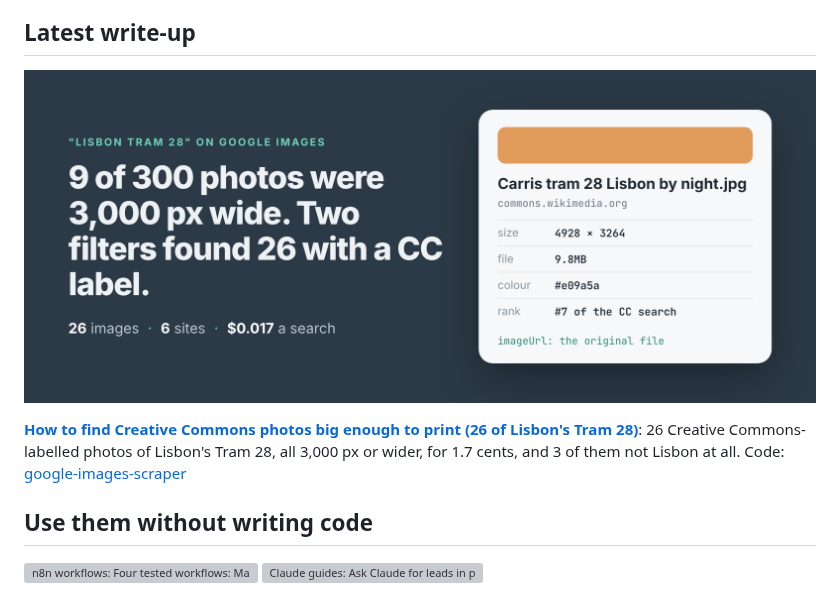
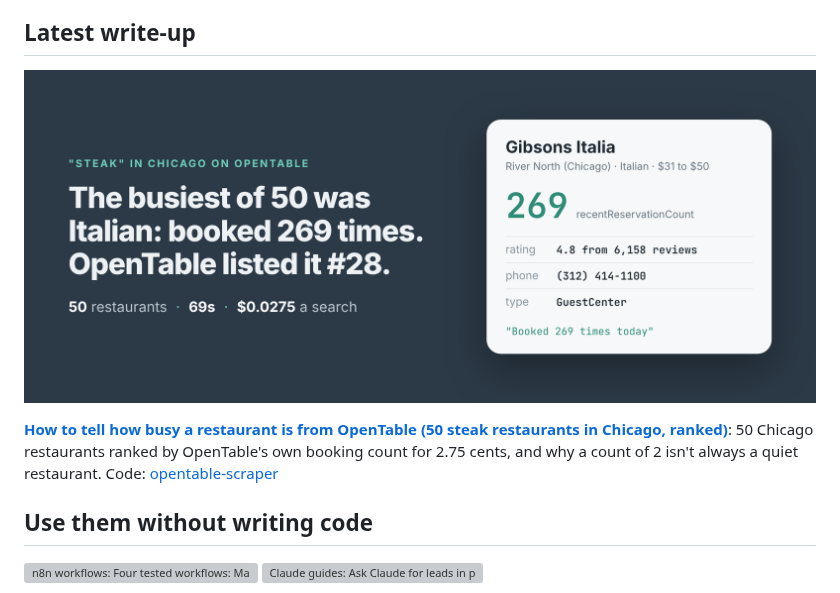
Before and after one commit to simple-actor/simple-actor, a Markdown page: README.md, the part around the change. Rendered like a GitHub page; pictures changed too: posts/creative-commons-photos-big-enough-to-print-lisbon-tram-28.png (deleted), posts/how-busy-is-a-restaurant-opentable-chicago-steak.png (added); grey boxes are pictures that could not be loaded.

Commit message:
Profile: latest write-up is How to tell how busy a restaurant is from OpenTable (50 steak restaurants in Chicago, ranked) (apify-actors c8a6eb9)

```diff
--- a/README.md
+++ b/README.md
@@ -6,9 +6,9 @@ The repos here are working examples: the problem, a Node and a Python script, an
 
 ## Latest write-up
 
-<a href="https://simple-actor.github.io/creative-commons-photos-big-enough-to-print-lisbon-tram-28/"><img src="posts/creative-commons-photos-big-enough-to-print-lisbon-tram-28.png" alt="9 of 300 photos were 3,000 px wide. Two filters found 26 with a CC label. 26 images, 6 sites, $0.017 a search." width="100%"></a>
+<a href="https://simple-actor.github.io/how-busy-is-a-restaurant-opentable-chicago-steak/"><img src="posts/how-busy-is-a-restaurant-opentable-chicago-steak.png" alt="The busiest of 50 was Italian, booked 269 times, and OpenTable listed it 28th. 50 restaurants, 69 seconds, $0.0275 a search." width="100%"></a>
 
-**[How to find Creative Commons photos big enough to print (26 of Lisbon's Tram 28)](https://simple-actor.github.io/creative-commons-photos-big-enough-to-print-lisbon-tram-28/)**: 26 Creative Commons-labelled photos of Lisbon's Tram 28, all 3,000 px or wider, for 1.7 cents, and 3 of them not Lisbon at all. Code: [google-images-scraper](https://github.com/simple-actor/google-images-scraper)
+**[How to tell how busy a restaurant is from OpenTable (50 steak restaurants in Chicago, ranked)](https://simple-actor.github.io/how-busy-is-a-restaurant-opentable-chicago-steak/)**: 50 Chicago restaurants ranked by OpenTable's own booking count for 2.75 cents, and why a count of 2 isn't always a quiet restaurant. Code: [opentable-scraper](https://github.com/simple-actor/opentable-scraper)
 
 ## Use them without writing code
 
```
